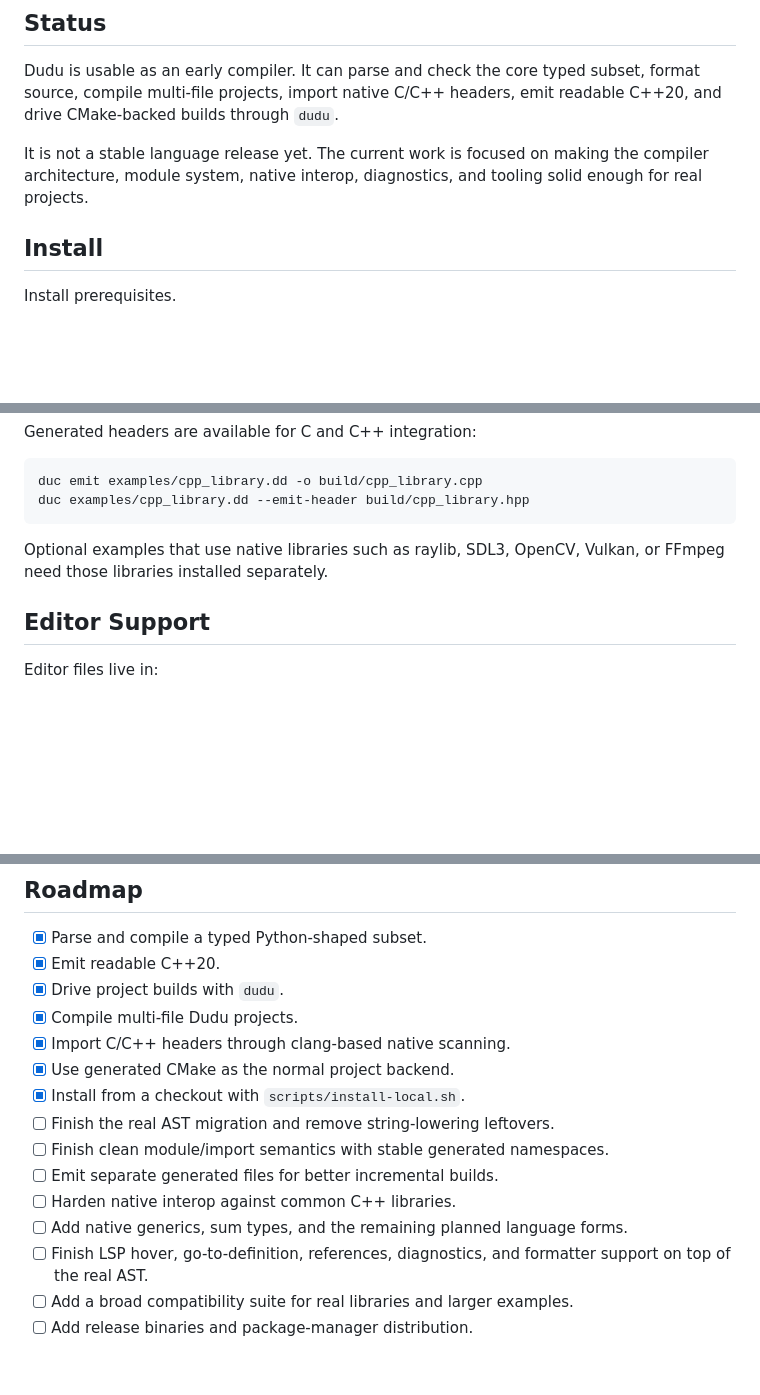
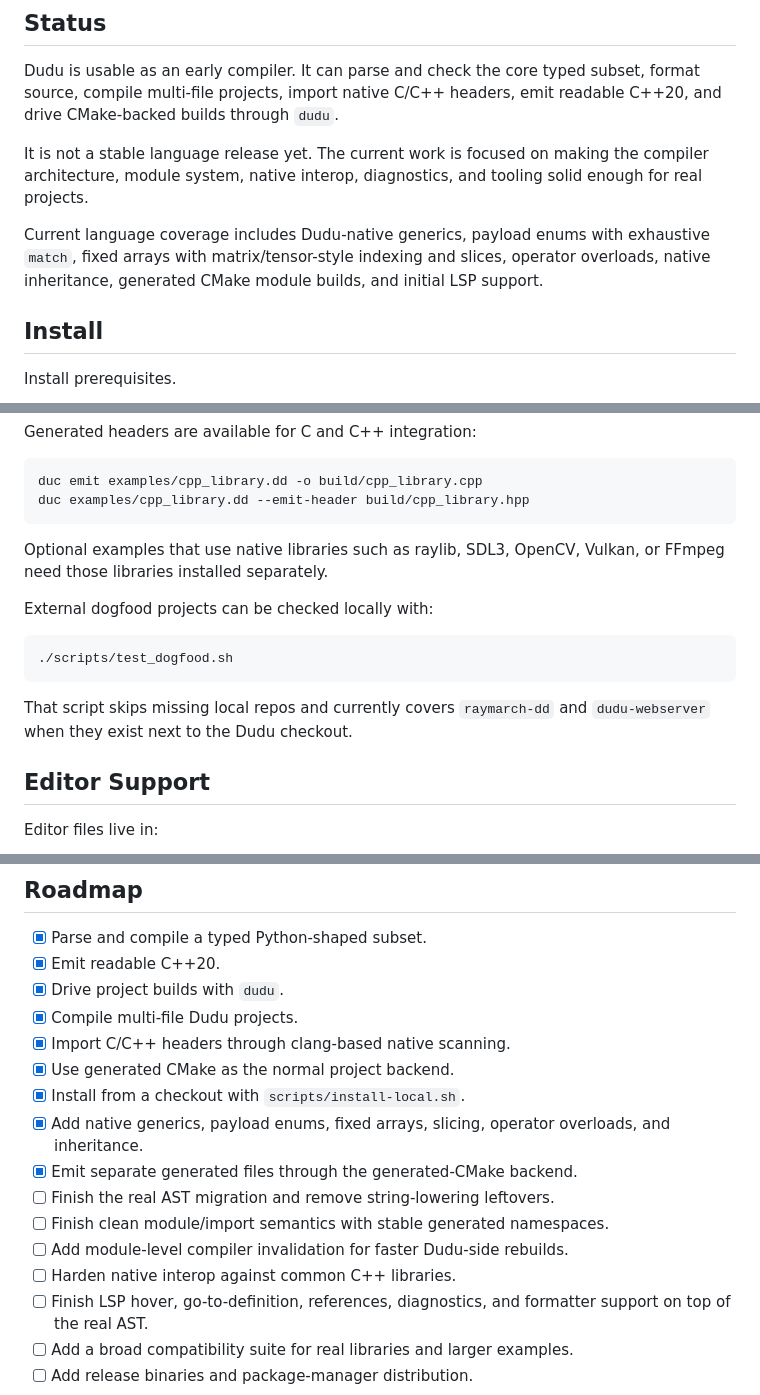
Before and after one commit to dudu-language/dudu, a Markdown page: README.md, 3 parts joined by grey strips. Rendered like a GitHub page; blank space fills up the shorter version.

Commit message:
Refresh README language status

````diff
--- a/README.md
+++ b/README.md
@@ -43,6 +43,11 @@ headers, emit readable C++20, and drive CMake-backed builds through `dudu`.
 It is not a stable language release yet. The current work is focused on making
 the compiler architecture, module system, native interop, diagnostics, and
 tooling solid enough for real projects.
+
+Current language coverage includes Dudu-native generics, payload enums with
+exhaustive `match`, fixed arrays with matrix/tensor-style indexing and slices,
+operator overloads, native inheritance, generated CMake module builds, and
+initial LSP support.
 
 ## Install
 
@@ -152,6 +157,15 @@ duc examples/cpp_library.dd --emit-header build/cpp_library.hpp
 Optional examples that use native libraries such as raylib, SDL3, OpenCV,
 Vulkan, or FFmpeg need those libraries installed separately.
 
+External dogfood projects can be checked locally with:
+
+```sh
+./scripts/test_dogfood.sh
+```
+
+That script skips missing local repos and currently covers `raymarch-dd` and
+`dudu-webserver` when they exist next to the Dudu checkout.
+
 ## Editor Support
 
 Editor files live in:
@@ -178,11 +192,13 @@ duc lsp
 - [x] Import C/C++ headers through clang-based native scanning.
 - [x] Use generated CMake as the normal project backend.
 - [x] Install from a checkout with `scripts/install-local.sh`.
+- [x] Add native generics, payload enums, fixed arrays, slicing, operator
+      overloads, and inheritance.
+- [x] Emit separate generated files through the generated-CMake backend.
 - [ ] Finish the real AST migration and remove string-lowering leftovers.
 - [ ] Finish clean module/import semantics with stable generated namespaces.
-- [ ] Emit separate generated files for better incremental builds.
+- [ ] Add module-level compiler invalidation for faster Dudu-side rebuilds.
 - [ ] Harden native interop against common C++ libraries.
-- [ ] Add native generics, sum types, and the remaining planned language forms.
 - [ ] Finish LSP hover, go-to-definition, references, diagnostics, and formatter
       support on top of the real AST.
 - [ ] Add a broad compatibility suite for real libraries and larger examples.
````
